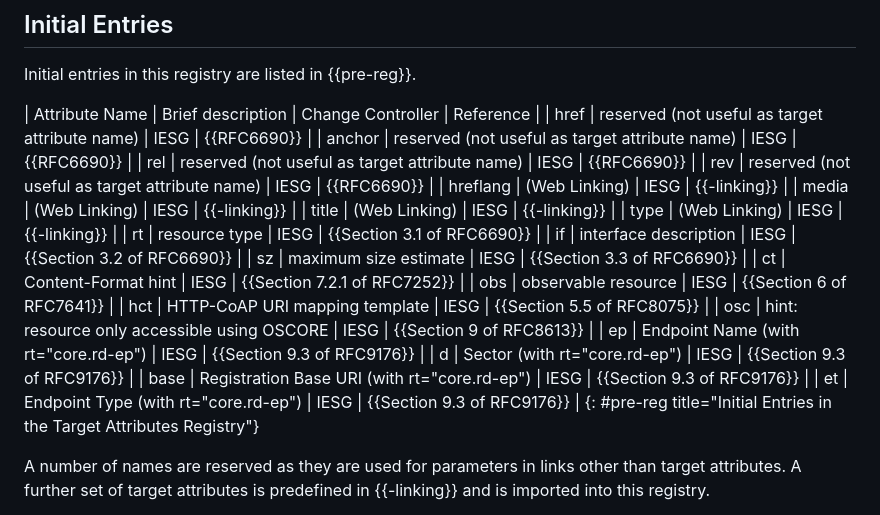
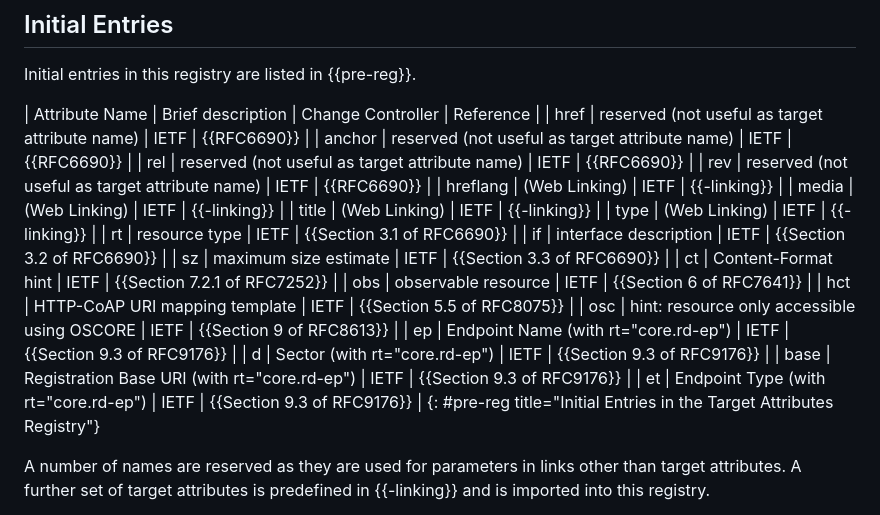
Before and after one commit to core-wg/core-target-attr, a Markdown page: draft-ietf-core-target-attr.md, the part around the change. GitHub-like rendering.

Commit message:
Change Controller -> IETF (was: IESG)

```diff
--- a/draft-ietf-core-target-attr.md
+++ b/draft-ietf-core-target-attr.md
@@ -174,25 +174,25 @@ Reference:
 Initial entries in this registry are listed in {{pre-reg}}.
 
 | Attribute Name | Brief description                              | Change Controller | Reference                  |
-| href           | reserved (not useful as target attribute name) | IESG              | {{RFC6690}}                  |
-| anchor         | reserved (not useful as target attribute name) | IESG              | {{RFC6690}}                  |
-| rel            | reserved (not useful as target attribute name) | IESG              | {{RFC6690}}                  |
-| rev            | reserved (not useful as target attribute name) | IESG              | {{RFC6690}}                  |
-| hreflang       | (Web Linking)                                  | IESG              | {{-linking}}                 |
-| media          | (Web Linking)                                  | IESG              | {{-linking}}                 |
-| title          | (Web Linking)                                  | IESG              | {{-linking}}                 |
-| type           | (Web Linking)                                  | IESG              | {{-linking}}                 |
-| rt             | resource type                                  | IESG              | {{Section 3.1 of RFC6690}}   |
-| if             | interface description                          | IESG              | {{Section 3.2 of RFC6690}}   |
-| sz             | maximum size estimate                          | IESG              | {{Section 3.3 of RFC6690}}   |
-| ct             | Content-Format hint                            | IESG              | {{Section 7.2.1 of RFC7252}} |
-| obs            | observable resource                            | IESG              | {{Section 6 of RFC7641}}     |
-| hct            | HTTP-CoAP URI mapping template                 | IESG              | {{Section 5.5 of RFC8075}}   |
-| osc            | hint: resource only accessible using OSCORE    | IESG              | {{Section 9 of RFC8613}}     |
-| ep             | Endpoint Name (with rt="core.rd-ep")           | IESG              | {{Section 9.3 of RFC9176}}   |
-| d              | Sector (with rt="core.rd-ep")                  | IESG              | {{Section 9.3 of RFC9176}}   |
-| base           | Registration Base URI (with rt="core.rd-ep")   | IESG              | {{Section 9.3 of RFC9176}}   |
-| et             | Endpoint Type (with rt="core.rd-ep")           | IESG              | {{Section 9.3 of RFC9176}}   |
+| href           | reserved (not useful as target attribute name) | IETF              | {{RFC6690}}                  |
+| anchor         | reserved (not useful as target attribute name) | IETF              | {{RFC6690}}                  |
+| rel            | reserved (not useful as target attribute name) | IETF              | {{RFC6690}}                  |
+| rev            | reserved (not useful as target attribute name) | IETF              | {{RFC6690}}                  |
+| hreflang       | (Web Linking)                                  | IETF              | {{-linking}}                 |
+| media          | (Web Linking)                                  | IETF              | {{-linking}}                 |
+| title          | (Web Linking)                                  | IETF              | {{-linking}}                 |
+| type           | (Web Linking)                                  | IETF              | {{-linking}}                 |
+| rt             | resource type                                  | IETF              | {{Section 3.1 of RFC6690}}   |
+| if             | interface description                          | IETF              | {{Section 3.2 of RFC6690}}   |
+| sz             | maximum size estimate                          | IETF              | {{Section 3.3 of RFC6690}}   |
+| ct             | Content-Format hint                            | IETF              | {{Section 7.2.1 of RFC7252}} |
+| obs            | observable resource                            | IETF              | {{Section 6 of RFC7641}}     |
+| hct            | HTTP-CoAP URI mapping template                 | IETF              | {{Section 5.5 of RFC8075}}   |
+| osc            | hint: resource only accessible using OSCORE    | IETF              | {{Section 9 of RFC8613}}     |
+| ep             | Endpoint Name (with rt="core.rd-ep")           | IETF              | {{Section 9.3 of RFC9176}}   |
+| d              | Sector (with rt="core.rd-ep")                  | IETF              | {{Section 9.3 of RFC9176}}   |
+| base           | Registration Base URI (with rt="core.rd-ep")   | IETF              | {{Section 9.3 of RFC9176}}   |
+| et             | Endpoint Type (with rt="core.rd-ep")           | IETF              | {{Section 9.3 of RFC9176}}   |
 {: #pre-reg title="Initial Entries in the Target Attributes Registry"}
 
 A number of names are reserved as they are used for parameters in
```
